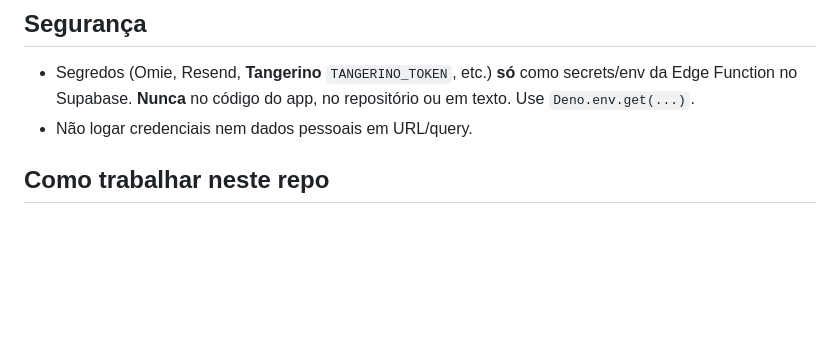
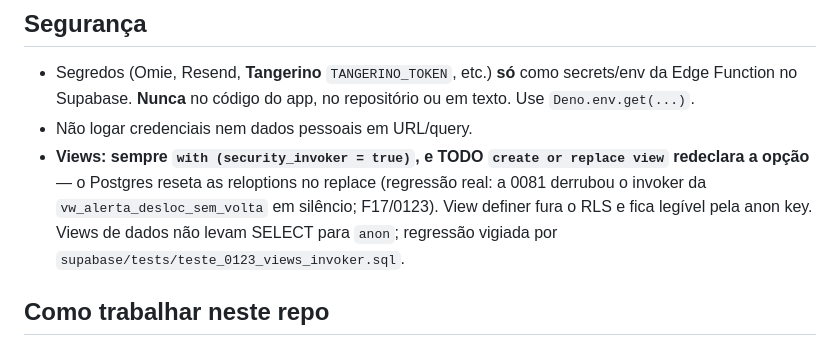
Before and after one commit to emanoelaklock/servicereport-app, a Markdown page: CLAUDE.md, the part around the change. GitHub-like rendering; blank space fills up the shorter version.

```diff
--- a/CLAUDE.md
+++ b/CLAUDE.md
@@ -36,6 +36,7 @@ Regras do projeto que você (Claude Code) deve seguir em **toda** sessão. Leia
 ## Segurança
 - Segredos (Omie, Resend, **Tangerino** `TANGERINO_TOKEN`, etc.) **só** como secrets/env da Edge Function no Supabase. **Nunca** no código do app, no repositório ou em texto. Use `Deno.env.get(...)`.
 - Não logar credenciais nem dados pessoais em URL/query.
+- **Views: sempre `with (security_invoker = true)`, e TODO `create or replace view` redeclara a opção** — o Postgres reseta as reloptions no replace (regressão real: a 0081 derrubou o invoker da `vw_alerta_desloc_sem_volta` em silêncio; F17/0123). View definer fura o RLS e fica legível pela anon key. Views de dados não levam SELECT para `anon`; regressão vigiada por `supabase/tests/teste_0123_views_invoker.sql`.
 
 ## Como trabalhar neste repo
 - **Planeje antes de editar.** Em tarefa grande, use plan mode e me mostre o plano antes de tocar em arquivo.
```
Also changed, not shown: docs/robustez-pos-go-live.md (+1 -1 lines).
